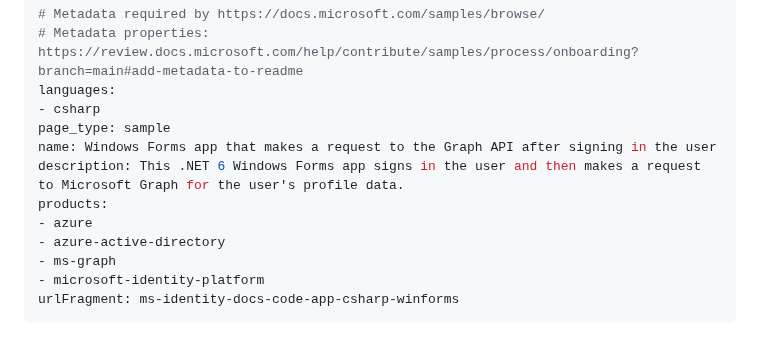
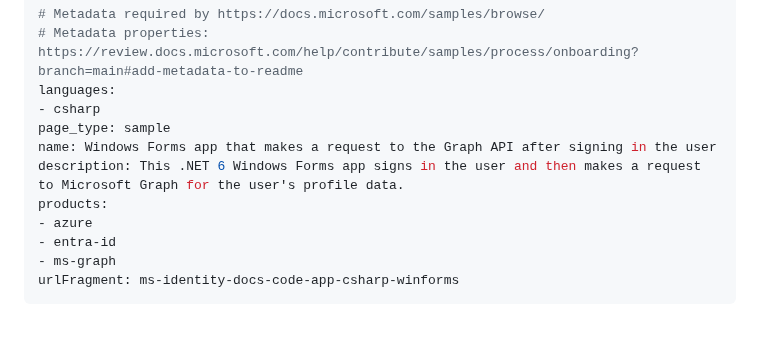
Before and after one commit to Azure-Samples/ms-identity-docs-code-dotnet, a Markdown page: desktop-winforms/README.md, the part around the change. GitHub-like rendering.

```diff
--- a/desktop-winforms/README.md
+++ b/desktop-winforms/README.md
@@ -8,9 +8,8 @@ name: Windows Forms app that makes a request to the Graph API after signing in t
 description: This .NET 6 Windows Forms app signs in the user and then makes a request to Microsoft Graph for the user's profile data.
 products:
 - azure
-- azure-active-directory
+- entra-id
 - ms-graph
-- microsoft-identity-platform
 urlFragment: ms-identity-docs-code-app-csharp-winforms
 ---
 
```
